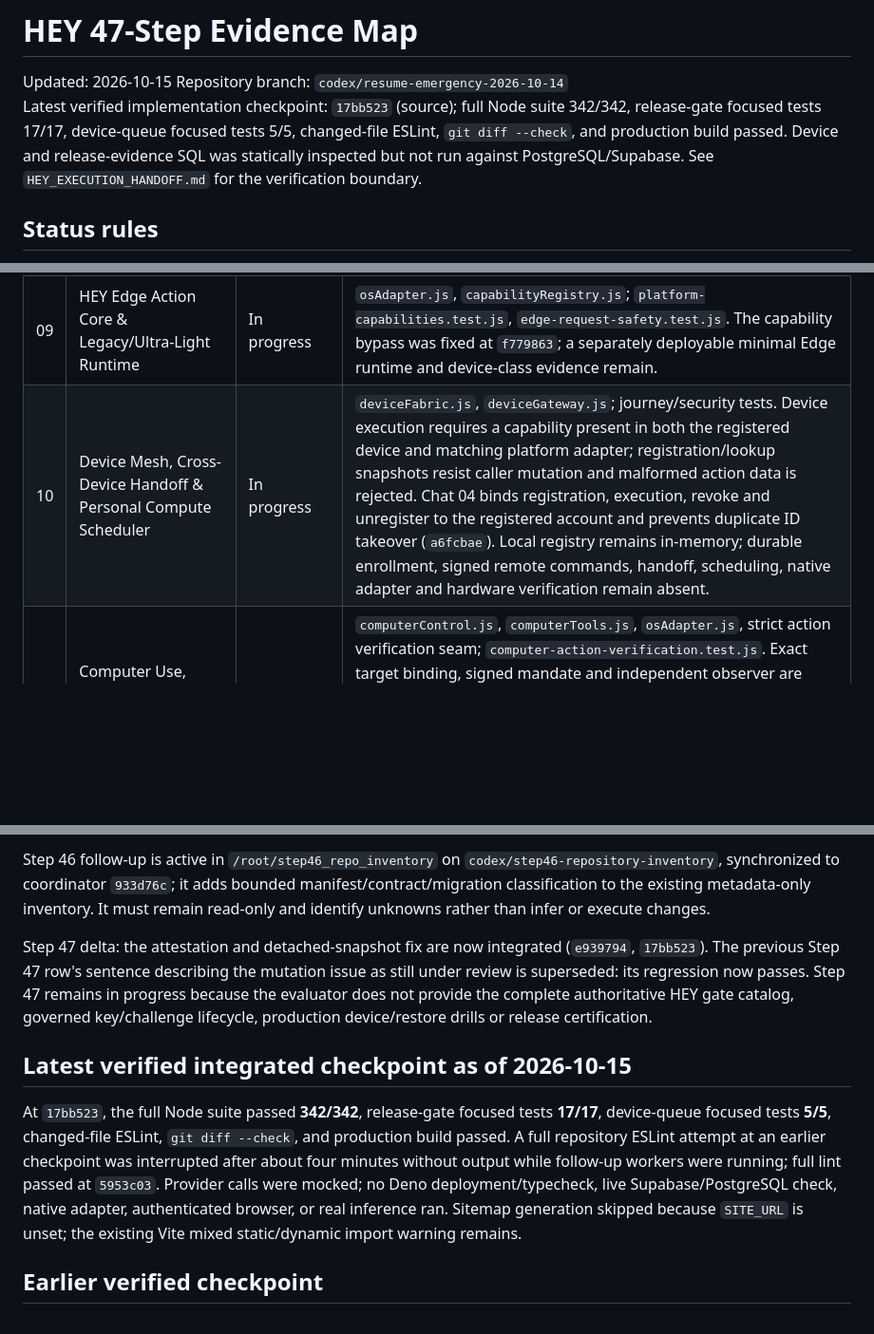
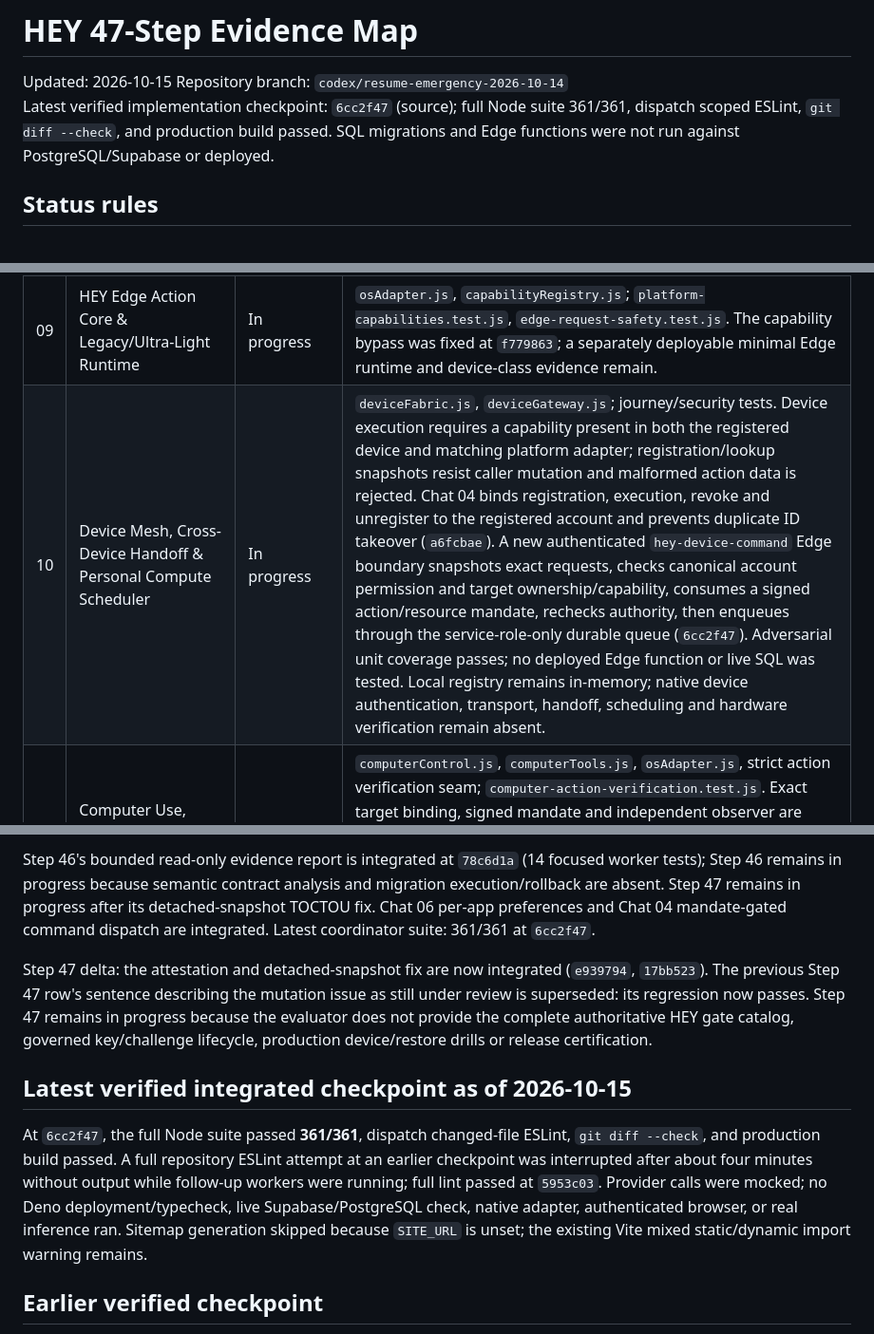
Before and after one commit to sakosalm2812-droid/hey, a Markdown page: docs/HEY_STEP_STATUS.md, 3 parts joined by grey strips. Shown at 95% size. GitHub-like rendering; blank space fills up the shorter version.

Commit message:
docs: checkpoint authorized device dispatch

```diff
--- a/docs/HEY_STEP_STATUS.md
+++ b/docs/HEY_STEP_STATUS.md
@@ -2,7 +2,7 @@
 
 Updated: 2026-10-15
 Repository branch: `codex/resume-emergency-2026-10-14`
-Latest verified implementation checkpoint: `17bb523` (source); full Node suite 342/342, release-gate focused tests 17/17, device-queue focused tests 5/5, changed-file ESLint, `git diff --check`, and production build passed. Device and release-evidence SQL was statically inspected but not run against PostgreSQL/Supabase. See `HEY_EXECUTION_HANDOFF.md` for the verification boundary.
+Latest verified implementation checkpoint: `6cc2f47` (source); full Node suite 361/361, dispatch scoped ESLint, `git diff --check`, and production build passed. SQL migrations and Edge functions were not run against PostgreSQL/Supabase or deployed.
 
 ## Status rules
 
@@ -25,7 +25,7 @@ The supplied file is `C:\Users\DELL\Downloads\HEY_WORK_MODE_MASTER_BUILD_PROGRAM
 | 07 | Agent & Expert Fabric, Councils, Reputation & Delegation | In progress | `agentEngine.js`, `agentRouter.js`; security regressions and provider-timeout tests. The Tools catalog derives availability, permission and risk metadata from canonical capabilities (`HEY.tools.catalog`); protected `/tools` UI supports accessible search and policy states (`cb53953`); `HEY.tools.search` and `HEY.tools.run` recheck platform policy and canonical account authorization through the existing executor (`bca038a`). The lifecycle API now declares supported actions and start/stop/status/permission/help/activity contracts, fences active account changes, denies caller-supplied permission claims, bounds per-account history and suppresses stale non-cooperative handler results (`427241d`, `2dda837`). This is an in-process UI/API lifecycle contract, not an isolated third-party runtime. Install/remove lifecycle, third-party extension ecosystem, councils/reputation and complete agent-budget evidence remain. |
 | 08 | Tool & Action Fabric, Universal Command Protocol & Verification | In progress | `toolRegistry.js`, `actionEngine.js`, `executionEngine.js`, `executionController.js`; journey/security and `computer-action-verification.test.js`. Tool registry APIs return detached immutable metadata without handlers; registration rejects cyclic, accessor-bearing and mutable-container policy metadata. Strict computer actions snapshot exact capability/resource/input before asynchronous authority checks and require signed mandate, independent target binding and postcondition evidence for execute and undo. Device gateway ownership now binds local execution, revocation and removal to registration context (`a6fcbae`). Tests prove executor self-report is insufficient. Real OS observer/adapter wiring, durable device enrollment and a universal typed protocol remain incomplete. |
 | 09 | HEY Edge Action Core & Legacy/Ultra-Light Runtime | In progress | `osAdapter.js`, `capabilityRegistry.js`; `platform-capabilities.test.js`, `edge-request-safety.test.js`. The capability bypass was fixed at `f779863`; a separately deployable minimal Edge runtime and device-class evidence remain. |
-| 10 | Device Mesh, Cross-Device Handoff & Personal Compute Scheduler | In progress | `deviceFabric.js`, `deviceGateway.js`; journey/security tests. Device execution requires a capability present in both the registered device and matching platform adapter; registration/lookup snapshots resist caller mutation and malformed action data is rejected. Chat 04 binds registration, execution, revoke and unregister to the registered account and prevents duplicate ID takeover (`a6fcbae`). Local registry remains in-memory; durable enrollment, signed remote commands, handoff, scheduling, native adapter and hardware verification remain absent. |
+| 10 | Device Mesh, Cross-Device Handoff & Personal Compute Scheduler | In progress | `deviceFabric.js`, `deviceGateway.js`; journey/security tests. Device execution requires a capability present in both the registered device and matching platform adapter; registration/lookup snapshots resist caller mutation and malformed action data is rejected. Chat 04 binds registration, execution, revoke and unregister to the registered account and prevents duplicate ID takeover (`a6fcbae`). A new authenticated `hey-device-command` Edge boundary snapshots exact requests, checks canonical account permission and target ownership/capability, consumes a signed action/resource mandate, rechecks authority, then enqueues through the service-role-only durable queue (`6cc2f47`). Adversarial unit coverage passes; no deployed Edge function or live SQL was tested. Local registry remains in-memory; native device authentication, transport, handoff, scheduling and hardware verification remain absent. |
 | 11 | Computer Use, Browser, GUI, Filesystem & OS Control | In progress | `computerControl.js`, `computerTools.js`, `osAdapter.js`, strict action verification seam; `computer-action-verification.test.js`. Exact target binding, signed mandate and independent observer are contract-required; tests ignore executor self-report and cover authority/input mutation races. No production Windows/macOS/Linux/browser automation adapter or independent OS observer is wired; sandboxing and native platform tests remain. |
 | 12 | Cosmos Memory, Temporal Knowledge Graph, Forgetting & Personal API | In progress | `cosmosMemory.js`, `memoryGraph.js`, `memoryGraphService.js`; memory storage and situation tests. Durable cross-device storage, full temporal/correction/deletion/export behavior and live Supabase verification remain. |
 | 13 | Situation Engine, Intent Graph & Context Compiler | In progress | `situationEngine.js` wired through `heyBrain.js`; `situation-research-contracts.test.js`. Rich live signals, consent/locality UX and end-to-end destination controls remain. |
@@ -66,11 +66,11 @@ The supplied file is `C:\Users\DELL\Downloads\HEY_WORK_MODE_MASTER_BUILD_PROGRAM
 
-Step 46 follow-up is active in `/root/step46_repo_inventory` on `codex/step46-repository-inventory`, synchronized to coordinator `933d76c`; it adds bounded manifest/contract/migration classification to the existing metadata-only inventory. It must remain read-only and identify unknowns rather than infer or execute changes.
+Step 46's bounded read-only evidence report is integrated at `78c6d1a` (14 focused worker tests); Step 46 remains in progress because semantic contract analysis and migration execution/rollback are absent. Step 47 remains in progress after its detached-snapshot TOCTOU fix. Chat 06 per-app preferences and Chat 04 mandate-gated command dispatch are integrated. Latest coordinator suite: 361/361 at `6cc2f47`.
 
 Step 47 delta: the attestation and detached-snapshot fix are now integrated (`e939794`, `17bb523`). The previous Step 47 row's sentence describing the mutation issue as still under review is superseded: its regression now passes. Step 47 remains in progress because the evaluator does not provide the complete authoritative HEY gate catalog, governed key/challenge lifecycle, production device/restore drills or release certification.
 
 ## Latest verified integrated checkpoint as of 2026-10-15
 
-At `17bb523`, the full Node suite passed **342/342**, release-gate focused tests **17/17**, device-queue focused tests **5/5**, changed-file ESLint, `git diff --check`, and production build passed. A full repository ESLint attempt at an earlier checkpoint was interrupted after about four minutes without output while follow-up workers were running; full lint passed at `5953c03`. Provider calls were mocked; no Deno deployment/typecheck, live Supabase/PostgreSQL check, native adapter, authenticated browser, or real inference ran. Sitemap generation skipped because `SITE_URL` is unset; the existing Vite mixed static/dynamic import warning remains.
+At `6cc2f47`, the full Node suite passed **361/361**, dispatch changed-file ESLint, `git diff --check`, and production build passed. A full repository ESLint attempt at an earlier checkpoint was interrupted after about four minutes without output while follow-up workers were running; full lint passed at `5953c03`. Provider calls were mocked; no Deno deployment/typecheck, live Supabase/PostgreSQL check, native adapter, authenticated browser, or real inference ran. Sitemap generation skipped because `SITE_URL` is unset; the existing Vite mixed static/dynamic import warning remains.
 ## Earlier verified checkpoint
 
 At current integrated checkpoint `f4fcda2`, the full suite passed **169/169**, mission runtime hardening passed **15/15**, the migration planner suite passed **11/11**, scoped ESLint (`src tests scripts supabase/functions/hey-mandate`), production build, `git diff --check`, and runtime harness syntax validation passed. Sitemap generation skipped because `SITE_URL` is unset and the existing `contextManager.js` mixed static/dynamic import warning remains. No Supabase CLI or PostgreSQL client is installed, so SQL migrations and deployed Edge Function have not been applied or integration-tested; these gates are local code evidence only. The planner’s local tests prove only its dry-run behavior on supplied inventories; full Step 46 integration remains unverified. Earlier checkpoints and worker-level verification follow in `HEY_EXECUTION_HANDOFF.md`.
```
Also changed, not shown: other parts of docs/HEY_STEP_STATUS.md (+8 -3 lines), docs/HEY_EXECUTION_HANDOFF.md (+15 -15 lines).
